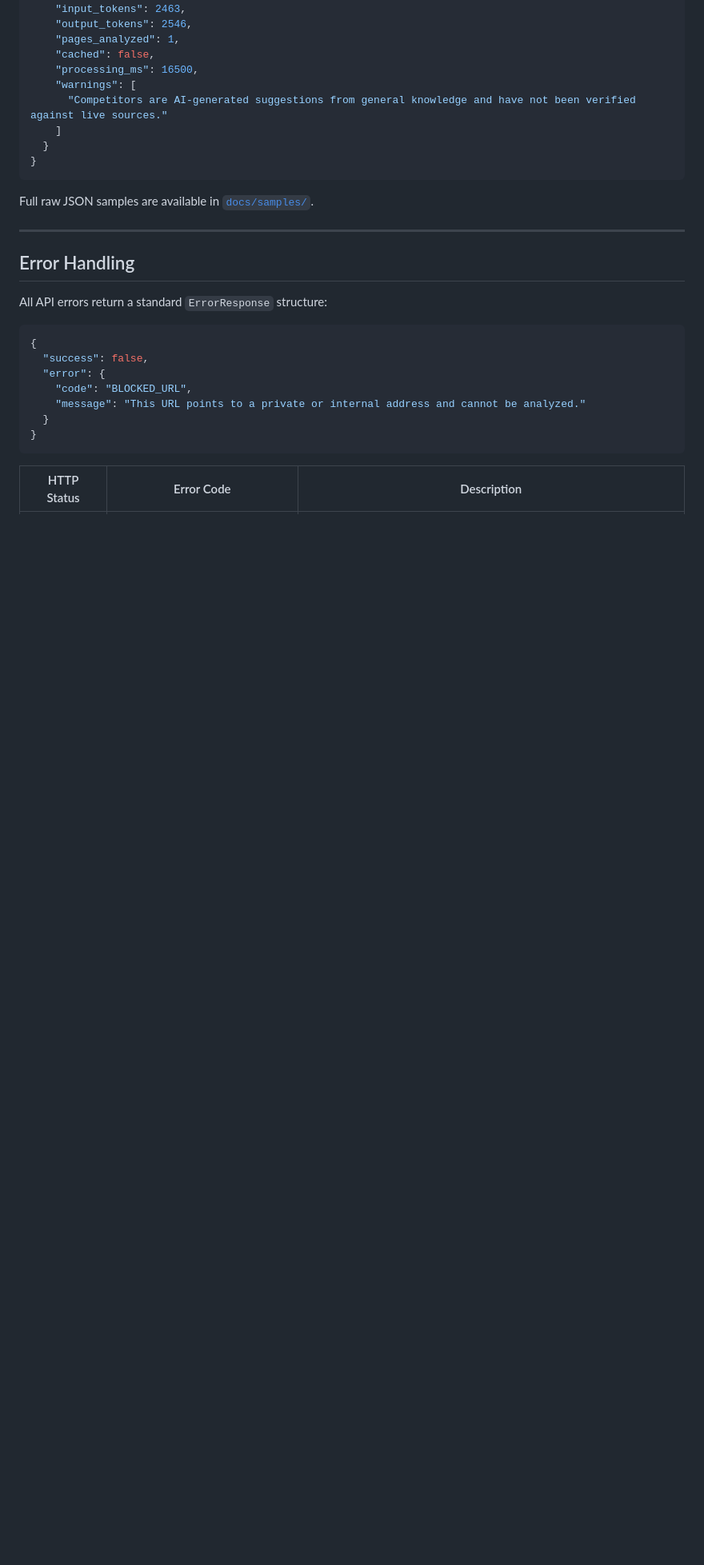
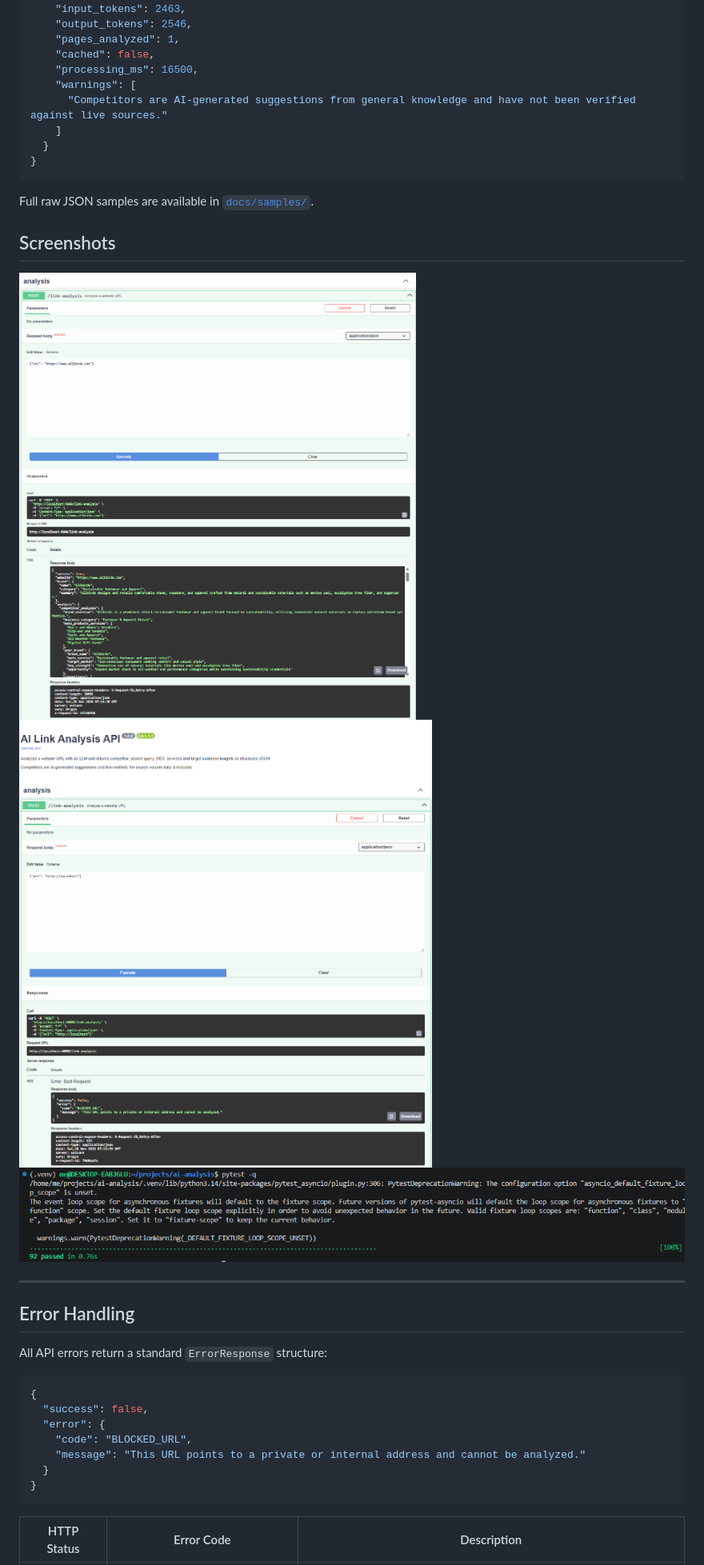
Before and after one commit to Nakul443/ai-link-analysis, a Markdown page: README.md, the part around the change. Shown at 80% size. Drawn GitHub-style; pictures changed too: docs/screenshots/blocked-url.png (added), docs/screenshots/success-response.png (added), docs/screenshots/tests-passing.png (added); blank space fills up the shorter version.

Commit message:
Added screenshots

```diff
--- a/README.md
+++ b/README.md
@@ -369,6 +369,12 @@ curl -X POST http://localhost:4000/link-analysis \
 
 Full raw JSON samples are available in [`docs/samples/`](docs/samples/).
 
+## Screenshots
+
+![Success](docs/screenshots/success-response.png)
+![Blocked URL](docs/screenshots/blocked-url.png)
+![Tests](docs/screenshots/tests-passing.png)
+
 ---
 
 ## Error Handling
```
Also changed, not shown: 1 other file.
